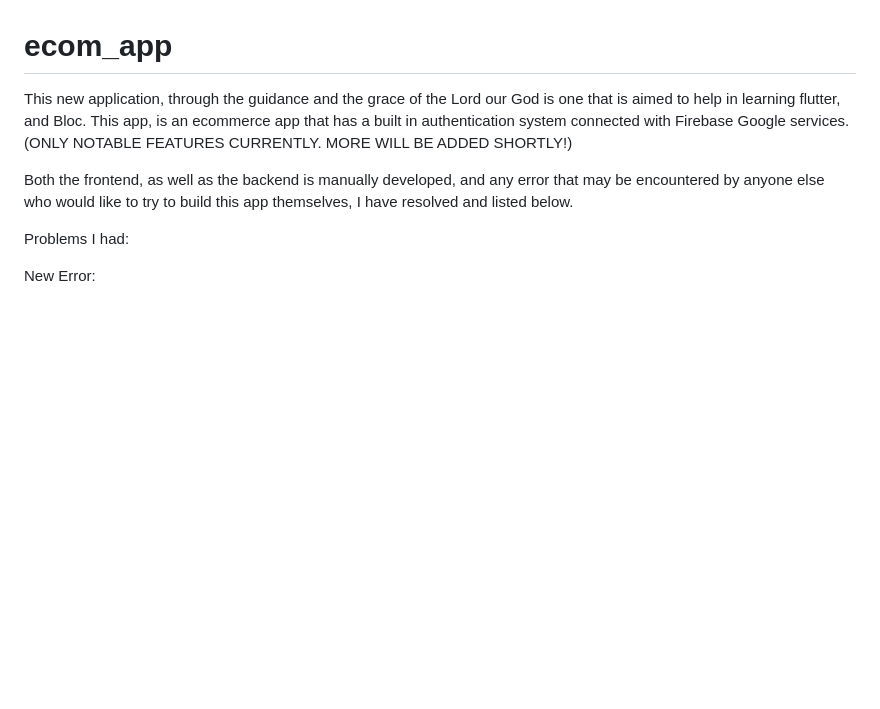
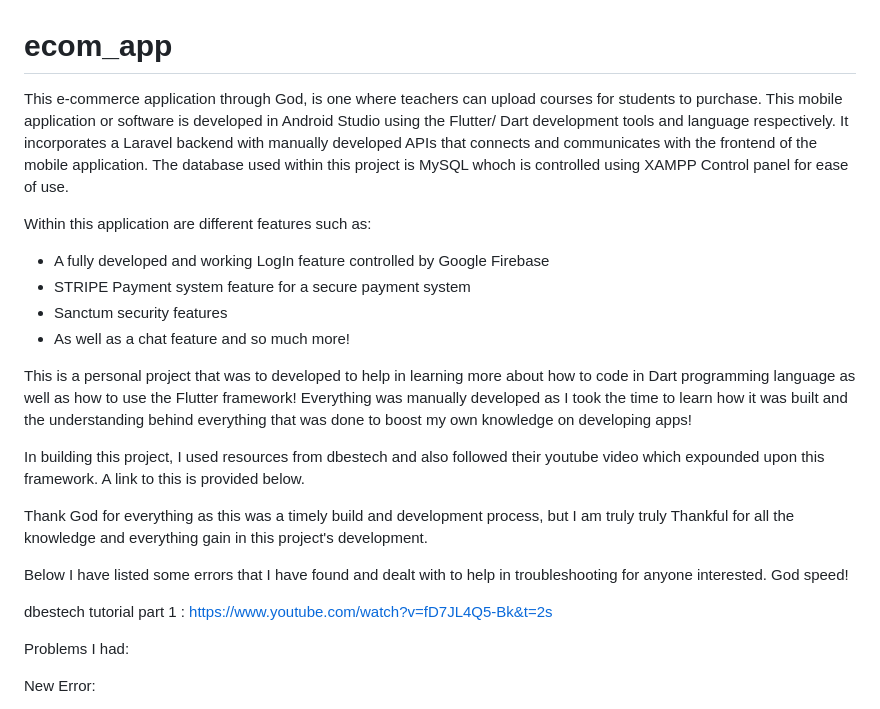
Before and after one commit to SubNato/Ecom_App, a Markdown page: README.md, the part around the change. Drawn GitHub-style; blank space fills up the shorter version.

```diff
--- a/README.md
+++ b/README.md
@@ -1,10 +1,30 @@
 # ecom_app
 
-This new application, through the guidance and the grace of the Lord our God is one that is aimed to help in learning flutter, and Bloc.
-This app, is an ecommerce app that has a built in authentication system connected with Firebase Google services. (ONLY NOTABLE FEATURES CURRENTLY. MORE WILL BE ADDED SHORTLY!)
+This e-commerce application through God, is one where teachers can upload courses for students to purchase.
+This mobile application or software is developed in Android Studio using the Flutter/ Dart development tools and language respectively.
+It incorporates a Laravel backend with manually developed APIs that connects and communicates with the frontend of the mobile application.
+The database used within this project is MySQL whoch is controlled using XAMPP Control panel for ease of use.
 
-Both the frontend, as well as the backend is manually developed, and any error that may be encountered by anyone else who would like to try to build this app themselves, I have resolved and listed below.
+Within this application are different features such as:
+- A fully developed and working LogIn feature controlled by Google Firebase
+- STRIPE Payment system feature for a secure payment system
+- Sanctum security features
+- As well as a chat feature and so much more!
 
+This is a personal project that was to developed to help in learning more about how to code in Dart programming language as well as how to use the Flutter framework!
+Everything was manually developed as I took the time to learn how it was built and the understanding behind everything that was done to boost my own knowledge on developing apps!
+
+
+In building this project, I used resources from dbestech and also followed their youtube video which expounded upon this framework.
+A link to this is provided below.
+
+Thank God for everything as this was a timely build and development process, but I am truly truly Thankful for all the knowledge and everything gain in this project's development.
+
+Below I have listed some errors that I have found and dealt with to help in troubleshooting for anyone interested. God speed!
+
+
+
+dbestech tutorial part 1 : https://www.youtube.com/watch?v=fD7JL4Q5-Bk&t=2s
 
 
 Problems I had:
```
